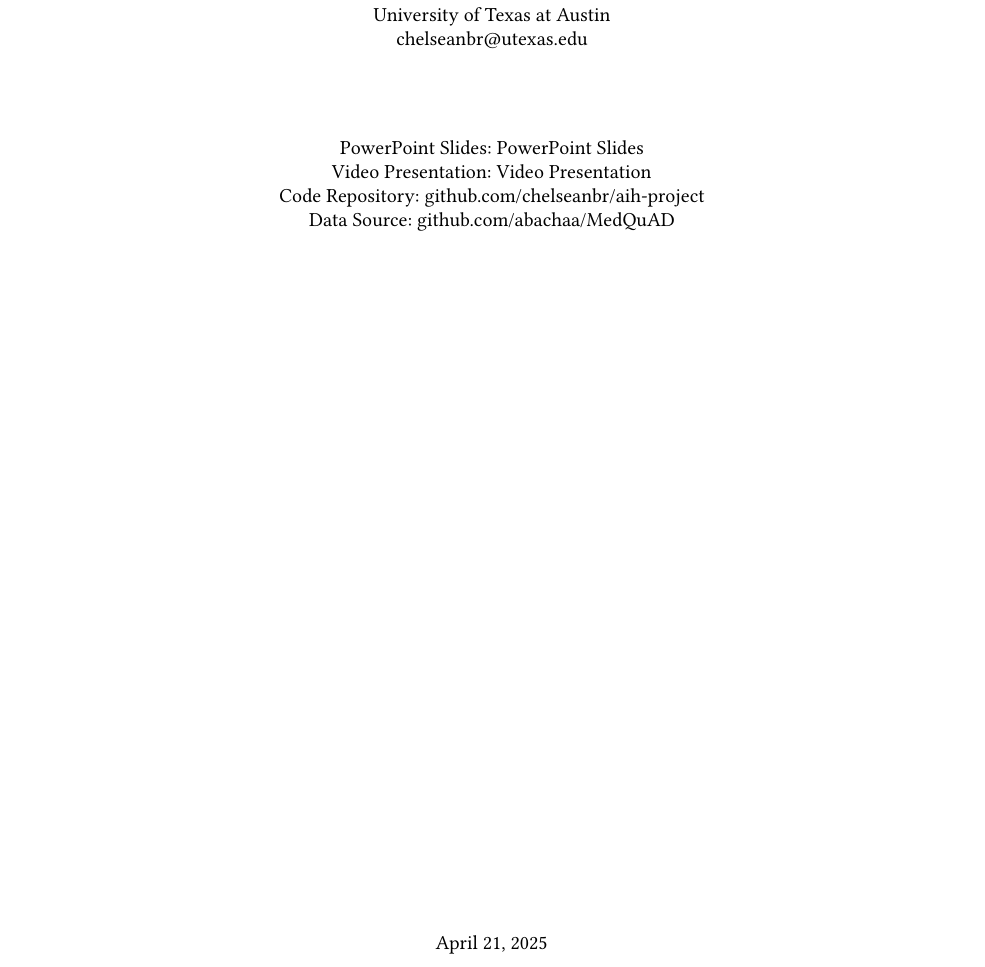
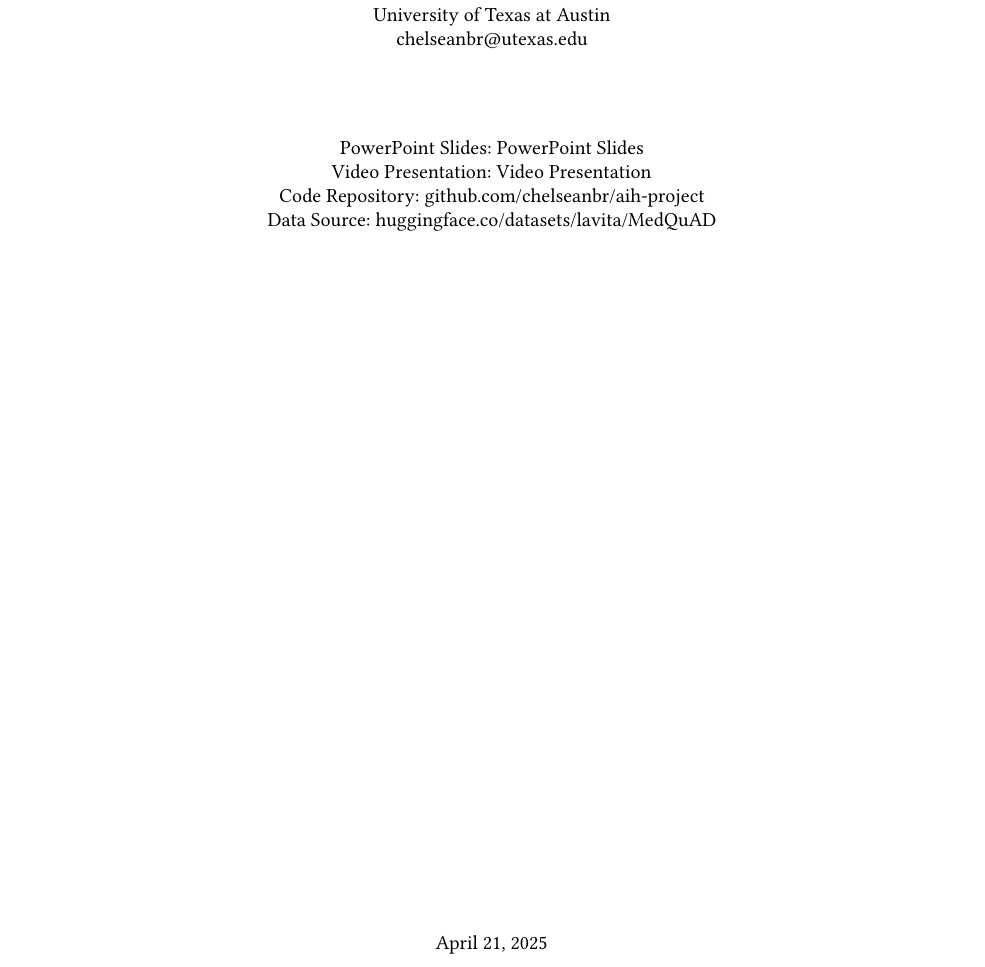
Before and after one commit to chelseanbr/tinyllama-medical-qa, a LaTeX paper (aih-final-project-report/main.tex): part of page 1 of 2, cut so that both start at the same text. Compiled offline with pdfLaTeX.

Commit message:
sampled data

```diff
--- a/aih-final-project-report/main.tex
+++ b/aih-final-project-report/main.tex
@@ -29,7 +29,7 @@
     {\large PowerPoint Slides: \href{https://example.com/slides.pptx}{PowerPoint Slides} \par}
     {\large Video Presentation: \href{https://example.com/video.mp4}{Video Presentation} \par}
     {\large Code Repository: \href{https://github.com/chelseanbr/aih-project}{github.com/chelseanbr/aih-project} \par}
-    {\large Data Source: \href{https://github.com/abachaa/MedQuAD}{github.com/abachaa/MedQuAD} \par}
+    {\large Data Source: \href{https://huggingface.co/datasets/lavita/MedQuAD}{huggingface.co/datasets/lavita/MedQuAD} \par}
 
     \vfill
     {\large \today \par}
```
Also changed, not shown: README.md, aih-final-project-report/main.pdf, 5 other files.
